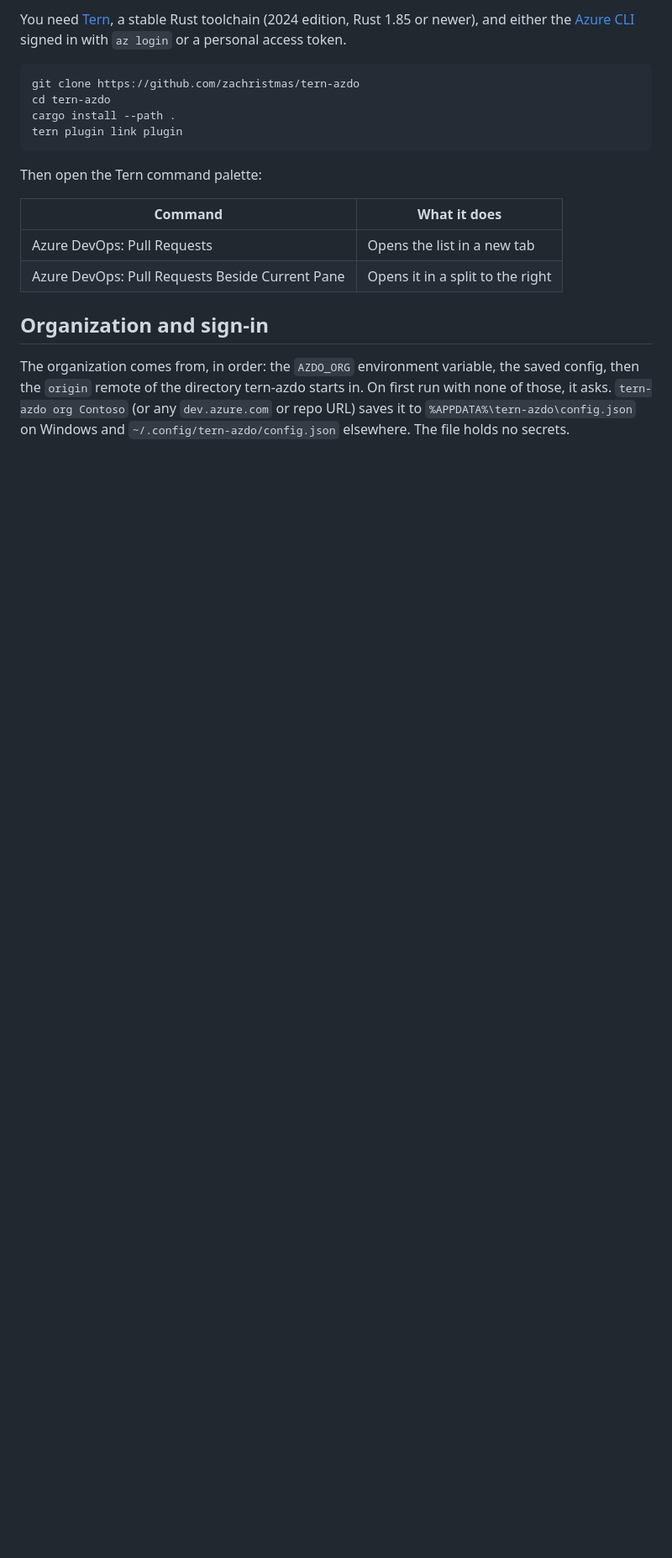
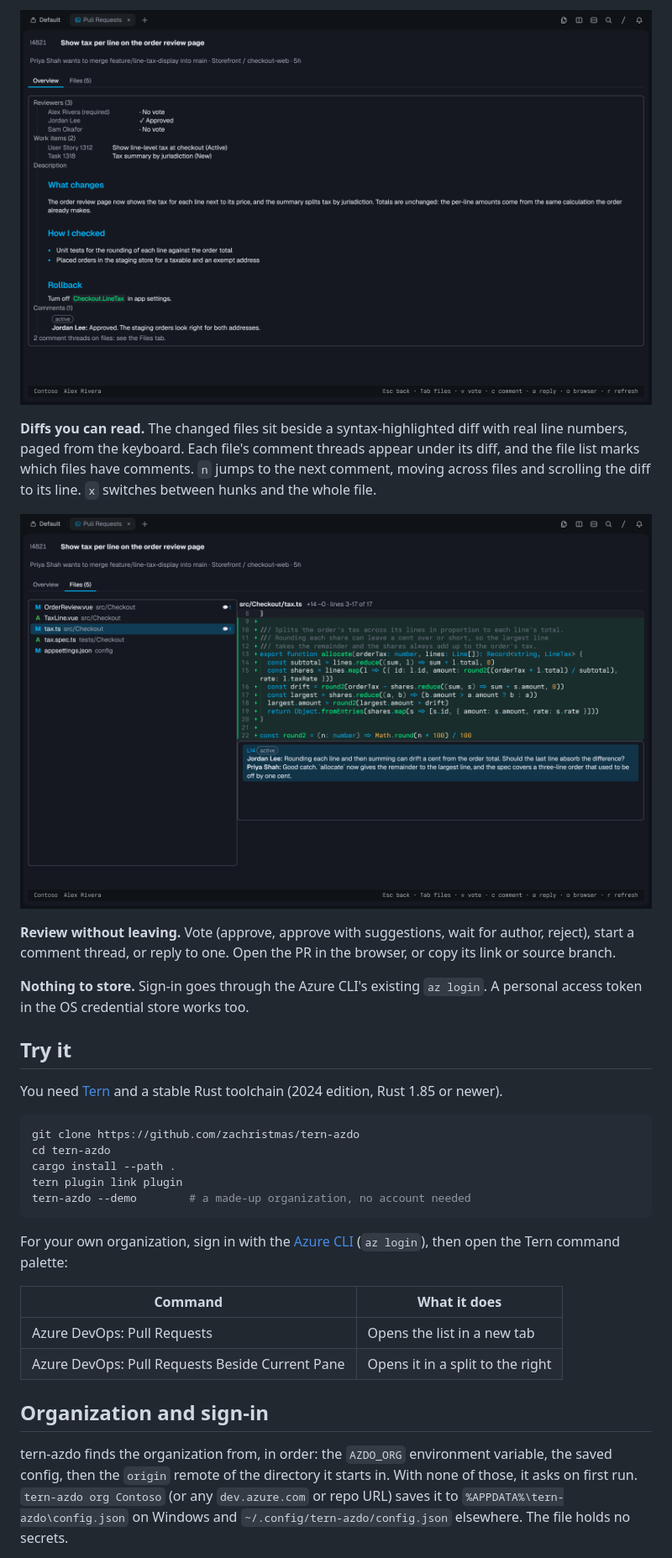
Before and after one commit to zachristmas/tern-azdo, a Markdown page: README.md, the part around one of its changes. Shown at 84% size. Drawn GitHub-style; pictures changed too: docs/diff.png (added), docs/overview.png (added); blank space fills up the shorter version.

````diff
--- a/README.md
+++ b/README.md
@@ -22,14 +27,27 @@ Built on [`tern-sdk`](https://crates.io/crates/tern-sdk).
 
-You need [Tern](https://stencil.so/tern), a stable Rust toolchain (2024 edition, Rust 1.85 or newer), and either the [Azure CLI](https://learn.microsoft.com/cli/azure/install-azure-cli) signed in with `az login` or a personal access token.
+<p align="center"><img src="docs/overview.png" alt="A pull request's overview: reviewers and votes, work items, the description and comments" width="900"></p>
+
+**Diffs you can read.** The changed files sit beside a syntax-highlighted diff with real line numbers, paged from the keyboard. Each file's comment threads appear under its diff, and the file list marks which files have comments. `n` jumps to the next comment, moving across files and scrolling the diff to its line. `x` switches between hunks and the whole file.
+
+<p align="center"><img src="docs/diff.png" alt="The Files tab: changed files on the left, the diff on the right, and the comment thread for the selected line underneath" width="900"></p>
+
+**Review without leaving.** Vote (approve, approve with suggestions, wait for author, reject), start a comment thread, or reply to one. Open the PR in the browser, or copy its link or source branch.
+
+**Nothing to store.** Sign-in goes through the Azure CLI's existing `az login`. A personal access token in the OS credential store works too.
+
+## Try it
+
+You need [Tern](https://stencil.so/tern) and a stable Rust toolchain (2024 edition, Rust 1.85 or newer).
 
 ```sh
 git clone https://github.com/zachristmas/tern-azdo
 cd tern-azdo
 cargo install --path .
 tern plugin link plugin
+tern-azdo --demo        # a made-up organization, no account needed
 ```
 
-Then open the Tern command palette:
+For your own organization, sign in with the [Azure CLI](https://learn.microsoft.com/cli/azure/install-azure-cli) (`az login`), then open the Tern command palette:
 
 | Command | What it does |
 |---|---|
@@ -38,5 +56,5 @@ Then open the Tern command palette:
 
 ## Organization and sign-in
 
-The organization comes from, in order: the `AZDO_ORG` environment variable, the saved config, then the `origin` remote of the directory tern-azdo starts in. On first run with none of those, it asks. `tern-azdo org Contoso` (or any `dev.azure.com` or repo URL) saves it to `%APPDATA%\tern-azdo\config.json` on Windows and `~/.config/tern-azdo/config.json` elsewhere. The file holds no secrets.
+tern-azdo finds the organization from, in order: the `AZDO_ORG` environment variable, the saved config, then the `origin` remote of the directory it starts in. With none of those, it asks on first run. `tern-azdo org Contoso` (or any `dev.azure.com` or repo URL) saves it to `%APPDATA%\tern-azdo\config.json` on Windows and `~/.config/tern-azdo/config.json` elsewhere. The file holds no secrets.
 
````
Also changed, not shown: other parts of README.md (+42 -26 lines), docs/list.png (added), 5 other files.
